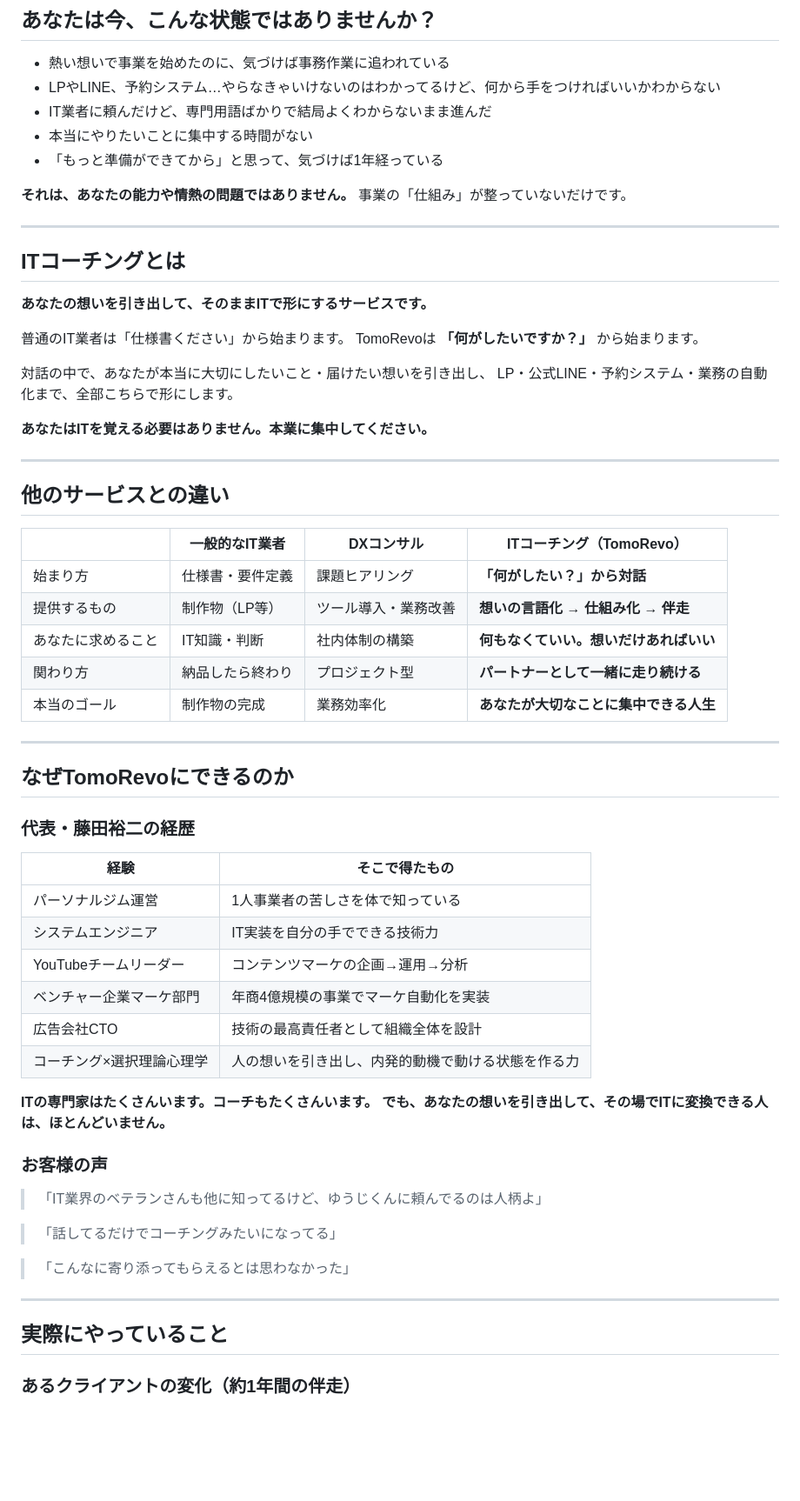
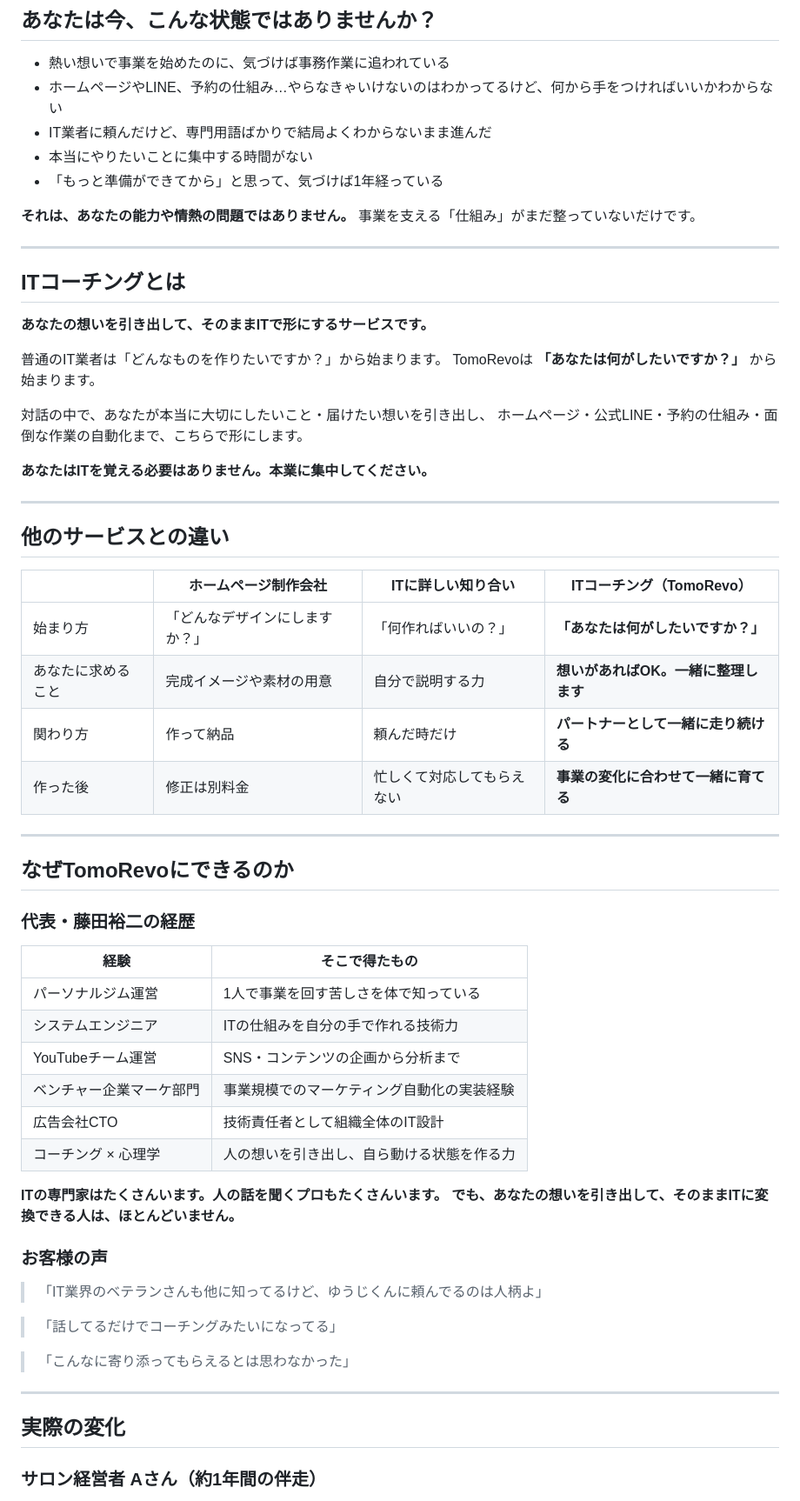
Before and after one commit to TomoRevo/team-TomoRevo, a Markdown page: TomoRevo_ITコーチング_提案資料.md, the part around one of its changes. Shown at 87% size. Rendered like a GitHub page; blank space fills up the shorter version.

```diff
--- a/TomoRevo_ITコーチング_提案資料.md
+++ b/TomoRevo_ITコーチング_提案資料.md
@@ -7,13 +7,13 @@
 ## あなたは今、こんな状態ではありませんか？
 
 - 熱い想いで事業を始めたのに、気づけば事務作業に追われている
-- LPやLINE、予約システム…やらなきゃいけないのはわかってるけど、何から手をつければいいかわからない
+- ホームページやLINE、予約の仕組み…やらなきゃいけないのはわかってるけど、何から手をつければいいかわからない
 - IT業者に頼んだけど、専門用語ばかりで結局よくわからないまま進んだ
 - 本当にやりたいことに集中する時間がない
 - 「もっと準備ができてから」と思って、気づけば1年経っている
 
 **それは、あなたの能力や情熱の問題ではありません。**
-事業の「仕組み」が整っていないだけです。
+事業を支える「仕組み」がまだ整っていないだけです。
 
 ---
 
@@ -21,11 +21,11 @@
 
 **あなたの想いを引き出して、そのままITで形にするサービスです。**
 
-普通のIT業者は「仕様書ください」から始まります。
-TomoRevoは **「何がしたいですか？」** から始まります。
+普通のIT業者は「どんなものを作りたいですか？」から始まります。
+TomoRevoは **「あなたは何がしたいですか？」** から始まります。
 
 対話の中で、あなたが本当に大切にしたいこと・届けたい想いを引き出し、
-LP・公式LINE・予約システム・業務の自動化まで、全部こちらで形にします。
+ホームページ・公式LINE・予約の仕組み・面倒な作業の自動化まで、こちらで形にします。
 
 **あなたはITを覚える必要はありません。本業に集中してください。**
 
@@ -33,13 +33,12 @@ LP・公式LINE・予約システム・業務の自動化まで、全部こち
 
 ## 他のサービスとの違い
 
-| | 一般的なIT業者 | DXコンサル | ITコーチング（TomoRevo） |
-|--|--------------|-----------|----------------------|
-| 始まり方 | 仕様書・要件定義 | 課題ヒアリング | **「何がしたい？」から対話** |
-| 提供するもの | 制作物（LP等） | ツール導入・業務改善 | **想いの言語化 → 仕組み化 → 伴走** |
-| あなたに求めること | IT知識・判断 | 社内体制の構築 | **何もなくていい。想いだけあればいい** |
-| 関わり方 | 納品したら終わり | プロジェクト型 | **パートナーとして一緒に走り続ける** |
-| 本当のゴール | 制作物の完成 | 業務効率化 | **あなたが大切なことに集中できる人生** |
+| | ホームページ制作会社 | ITに詳しい知り合い | ITコーチング（TomoRevo） |
+|--|------------------|------------------|----------------------|
+| 始まり方 | 「どんなデザインにしますか？」 | 「何作ればいいの？」 | **「あなたは何がしたいですか？」** |
+| あなたに求めること | 完成イメージや素材の用意 | 自分で説明する力 | **想いがあればOK。一緒に整理します** |
+| 関わり方 | 作って納品 | 頼んだ時だけ | **パートナーとして一緒に走り続ける** |
+| 作った後 | 修正は別料金 | 忙しくて対応してもらえない | **事業の変化に合わせて一緒に育てる** |
 
 ---
 
@@ -49,15 +48,15 @@ LP・公式LINE・予約システム・業務の自動化まで、全部こち
 
 | 経験 | そこで得たもの |
 |------|-------------|
-| パーソナルジム運営 | 1人事業者の苦しさを体で知っている |
-| システムエンジニア | IT実装を自分の手でできる技術力 |
-| YouTubeチームリーダー | コンテンツマーケの企画→運用→分析 |
-| ベンチャー企業マーケ部門 | 年商4億規模の事業でマーケ自動化を実装 |
-| 広告会社CTO | 技術の最高責任者として組織全体を設計 |
-| コーチング×選択理論心理学 | 人の想いを引き出し、内発的動機で動ける状態を作る力 |
+| パーソナルジム運営 | 1人で事業を回す苦しさを体で知っている |
+| システムエンジニア | ITの仕組みを自分の手で作れる技術力 |
+| YouTubeチーム運営 | SNS・コンテンツの企画から分析まで |
+| ベンチャー企業マーケ部門 | 事業規模でのマーケティング自動化の実装経験 |
+| 広告会社CTO | 技術責任者として組織全体のIT設計 |
+| コーチング × 心理学 | 人の想いを引き出し、自ら動ける状態を作る力 |
 
-**ITの専門家はたくさんいます。コーチもたくさんいます。**
-**でも、あなたの想いを引き出して、その場でITに変換できる人は、ほとんどいません。**
+**ITの専門家はたくさんいます。人の話を聞くプロもたくさんいます。**
+**でも、あなたの想いを引き出して、そのままITに変換できる人は、ほとんどいません。**
 
 ### お客様の声
 
@@ -69,8 +68,8 @@ LP・公式LINE・予約システム・業務の自動化まで、全部こち
 
 ---
 
-## 実際にやっていること
+## 実際の変化
 
-### あるクライアントの変化（約1年間の伴走）
+### サロン経営者 Aさん（約1年間の伴走）
 
 **Before:**
```
Also changed, not shown: other parts of TomoRevo_ITコーチング_提案資料.md (+46 -40 lines), LP_カスタマージャーニー_テンプレート.md (added, +498 -0 lines), TomoRevo_理念.md (added, +65 -0 lines).
